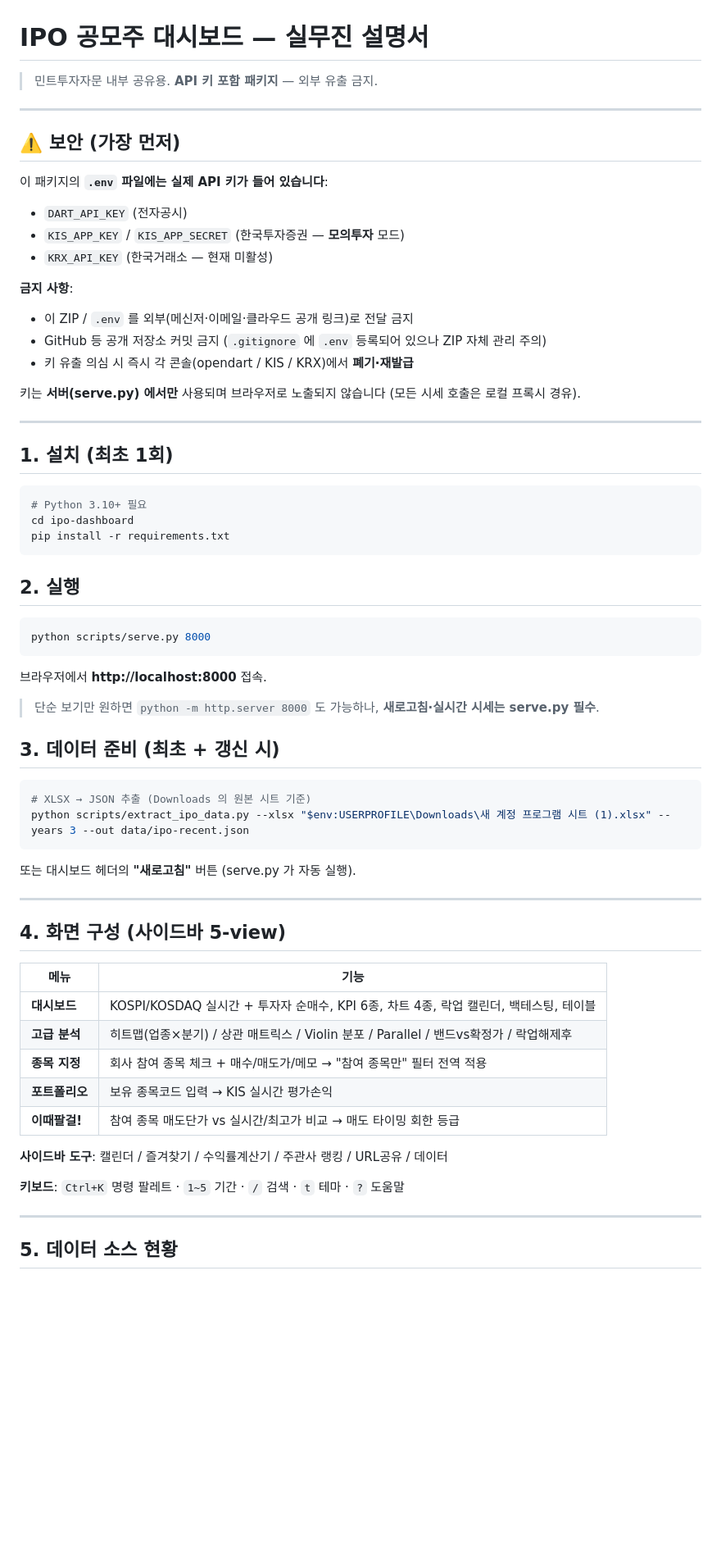
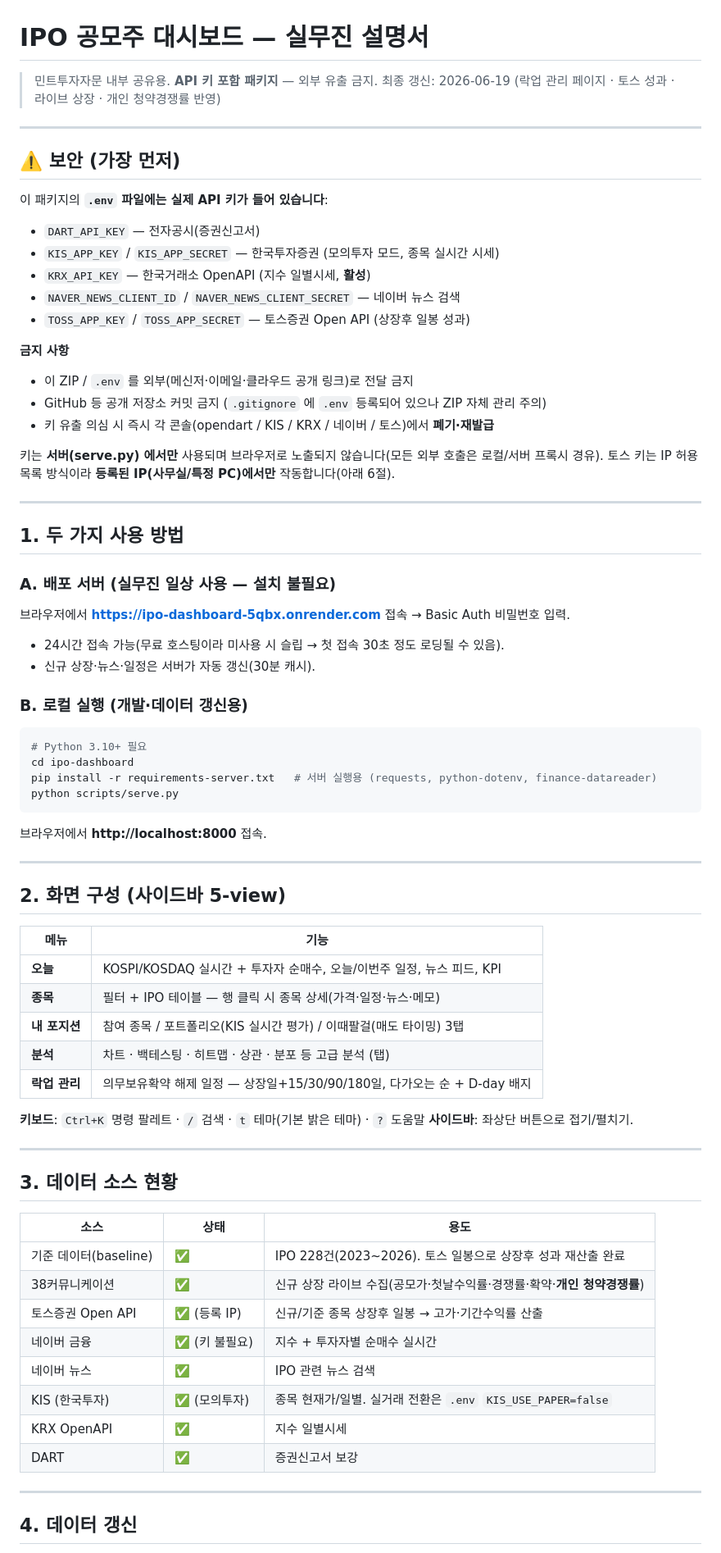
Before and after one commit to StockHedge/ipodashboard, a Markdown page: 실무진_설명서.md, the part around one of its changes. Shown at 82% size. Drawn GitHub-style; blank space fills up the shorter version.

````diff
--- a/실무진_설명서.md
+++ b/실무진_설명서.md
@@ -1,67 +1,79 @@
 # IPO 공모주 대시보드 — 실무진 설명서
 
 > 민트투자자문 내부 공유용. **API 키 포함 패키지** — 외부 유출 금지.
+> 최종 갱신: 2026-06-19 (락업 관리 페이지 · 토스 성과 · 라이브 상장 · 개인 청약경쟁률 반영)
 
 ---
 
 ## ⚠️ 보안 (가장 먼저)
 
 이 패키지의 **`.env` 파일에는 실제 API 키가 들어 있습니다**:
-- `DART_API_KEY` (전자공시)
-- `KIS_APP_KEY` / `KIS_APP_SECRET` (한국투자증권 — **모의투자** 모드)
-- `KRX_API_KEY` (한국거래소 — 현재 미활성)
 
-**금지 사항**:
+- `DART_API_KEY` — 전자공시(증권신고서)
+- `KIS_APP_KEY` / `KIS_APP_SECRET` — 한국투자증권 (모의투자 모드, 종목 실시간 시세)
+- `KRX_API_KEY` — 한국거래소 OpenAPI (지수 일별시세, **활성**)
+- `NAVER_NEWS_CLIENT_ID` / `NAVER_NEWS_CLIENT_SECRET` — 네이버 뉴스 검색
+- `TOSS_APP_KEY` / `TOSS_APP_SECRET` — 토스증권 Open API (상장후 일봉 성과)
+
+**금지 사항**
+
 - 이 ZIP / `.env` 를 외부(메신저·이메일·클라우드 공개 링크)로 전달 금지
 - GitHub 등 공개 저장소 커밋 금지 (`.gitignore` 에 `.env` 등록되어 있으나 ZIP 자체 관리 주의)
-- 키 유출 의심 시 즉시 각 콘솔(opendart / KIS / KRX)에서 **폐기·재발급**
+- 키 유출 의심 시 즉시 각 콘솔(opendart / KIS / KRX / 네이버 / 토스)에서 **폐기·재발급**
 
-키는 **서버(serve.py) 에서만** 사용되며 브라우저로 노출되지 않습니다 (모든 시세 호출은 로컬 프록시 경유).
+키는 **서버(serve.py) 에서만** 사용되며 브라우저로 노출되지 않습니다(모든 외부 호출은 로컬/서버 프록시 경유). 토스 키는 IP 허용목록 방식이라 **등록된 IP(사무실/특정 PC)에서만** 작동합니다(아래 6절).
 
 ---
 
-## 1. 설치 (최초 1회)
+## 1. 두 가지 사용 방법
+
+### A. 배포 서버 (실무진 일상 사용 — 설치 불필요)
+
+브라우저에서 **https://ipo-dashboard-5qbx.onrender.com** 접속 → Basic Auth 비밀번호 입력.
+- 24시간 접속 가능(무료 호스팅이라 미사용 시 슬립 → 첫 접속 30초 정도 로딩될 수 있음).
+- 신규 상장·뉴스·일정은 서버가 자동 갱신(30분 캐시).
+
+### B. 로컬 실행 (개발·데이터 갱신용)
 
 ```powershell
 # Python 3.10+ 필요
 cd ipo-dashboard
-pip install -r requirements.txt
-```
-
-## 2. 실행
-
-```powershell
-python scripts/serve.py 8000
+pip install -r requirements-server.txt   # 서버 실행용 (requests, python-dotenv, finance-datareader)
+python scripts/serve.py
 ```
 브라우저에서 **http://localhost:8000** 접속.
 
-> 단순 보기만 원하면 `python -m http.server 8000` 도 가능하나, **새로고침·실시간 시세는 serve.py 필수**.
+---
 
-## 3. 데이터 준비 (최초 + 갱신 시)
+## 2. 화면 구성 (사이드바 5-view)
 
-```powershell
-# XLSX → JSON 추출 (Downloads 의 원본 시트 기준)
-python scripts/extract_ipo_data.py --xlsx "$env:USERPROFILE\Downloads\새 계정 프로그램 시트 (1).xlsx" --years 3 --out data/ipo-recent.json
-```
-또는 대시보드 헤더의 **"새로고침"** 버튼 (serve.py 가 자동 실행).
+| 메뉴 | 기능 |
+|------|------|
+| **오늘** | KOSPI/KOSDAQ 실시간 + 투자자 순매수, 오늘/이번주 일정, 뉴스 피드, KPI |
+| **종목** | 필터 + IPO 테이블 — 행 클릭 시 종목 상세(가격·일정·뉴스·메모) |
+| **내 포지션** | 참여 종목 / 포트폴리오(KIS 실시간 평가) / 이때팔걸(매도 타이밍) 3탭 |
+| **분석** | 차트 · 백테스팅 · 히트맵 · 상관 · 분포 등 고급 분석 (탭) |
+| **락업 관리** | 의무보유확약 해제 일정 — 상장일+15/30/90/180일, 다가오는 순 + D-day 배지 |
+
+**키보드**: `Ctrl+K` 명령 팔레트 · `/` 검색 · `t` 테마(기본 밝은 테마) · `?` 도움말
+**사이드바**: 좌상단 버튼으로 접기/펼치기.
 
 ---
 
-## 4. 화면 구성 (사이드바 5-view)
+## 3. 데이터 소스 현황
 
-| 메뉴 | 기능 |
-|------|------|
-| **대시보드** | KOSPI/KOSDAQ 실시간 + 투자자 순매수, KPI 6종, 차트 4종, 락업 캘린더, 백테스팅, 테이블 |
-| **고급 분석** | 히트맵(업종×분기) / 상관 매트릭스 / Violin 분포 / Parallel / 밴드vs확정가 / 락업해제후 |
-| **종목 지정** | 회사 참여 종목 체크 + 매수/매도가/메모 → "참여 종목만" 필터 전역 적용 |
-| **포트폴리오** | 보유 종목코드 입력 → KIS 실시간 평가손익 |
-| **이때팔걸!** | 참여 종목 매도단가 vs 실시간/최고가 비교 → 매도 타이밍 회한 등급 |
-
-**사이드바 도구**: 캘린더 / 즐겨찾기 / 수익률계산기 / 주관사 랭킹 / URL공유 / 데이터
-
-**키보드**: `Ctrl+K` 명령 팔레트 · `1~5` 기간 · `/` 검색 · `t` 테마 · `?` 도움말
+| 소스 | 상태 | 용도 |
+|------|------|------|
+| 기준 데이터(baseline) | ✅ | IPO 228건(2023~2026). 토스 일봉으로 상장후 성과 재산출 완료 |
+| 38커뮤니케이션 | ✅ | 신규 상장 라이브 수집(공모가·첫날수익률·경쟁률·확약·**개인 청약경쟁률**) |
+| 토스증권 Open API | ✅ (등록 IP) | 신규/기준 종목 상장후 일봉 → 고가·기간수익률 산출 |
+| 네이버 금융 | ✅ (키 불필요) | 지수 + 투자자별 순매수 실시간 |
+| 네이버 뉴스 | ✅ | IPO 관련 뉴스 검색 |
+| KIS (한국투자) | ✅ (모의투자) | 종목 현재가/일별. 실거래 전환은 `.env` `KIS_USE_PAPER=false` |
+| KRX OpenAPI | ✅ | 지수 일별시세 |
+| DART | ✅ | 증권신고서 보강 |
 
 ---
 
-## 5. 데이터 소스 현황
+## 4. 데이터 갱신
 
````
Also changed, not shown: other parts of 실무진_설명서.md (+59 -29 lines).
